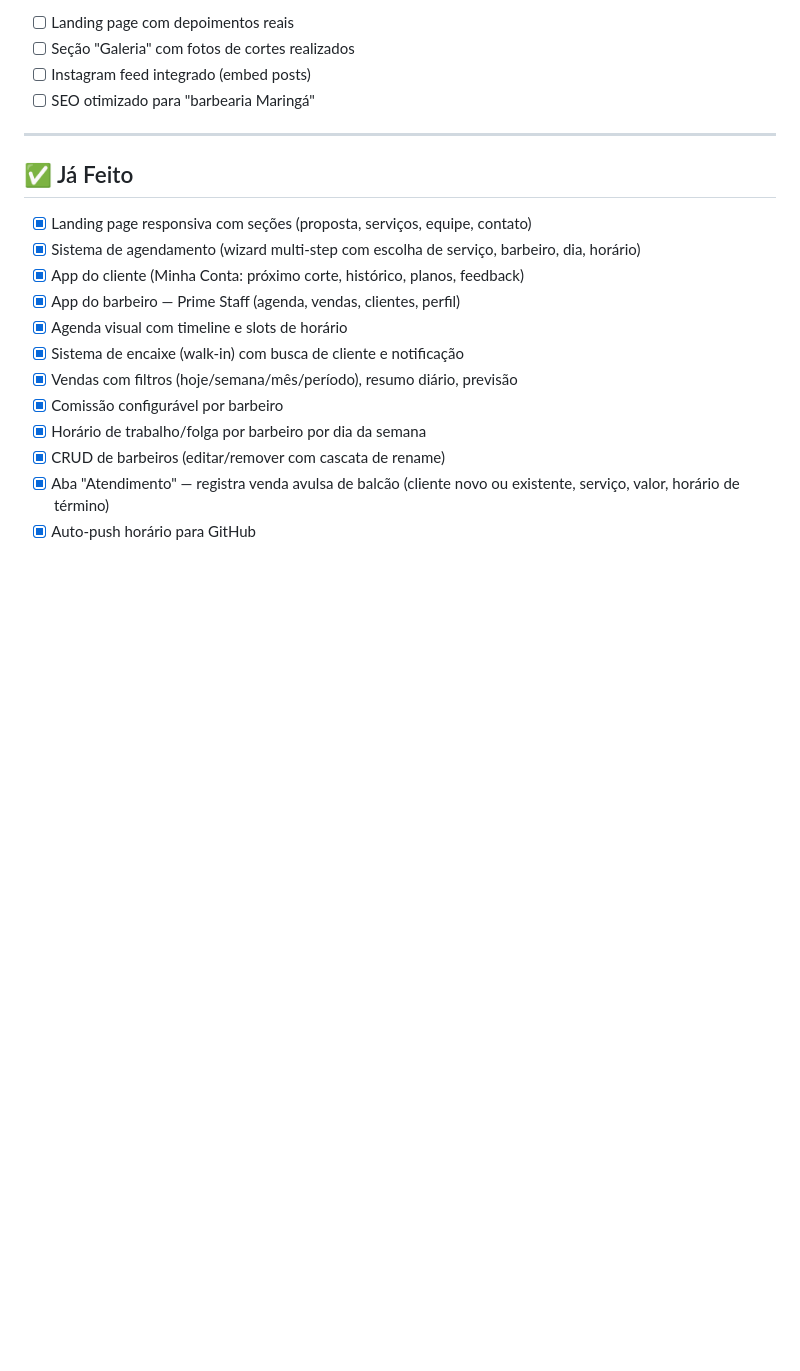
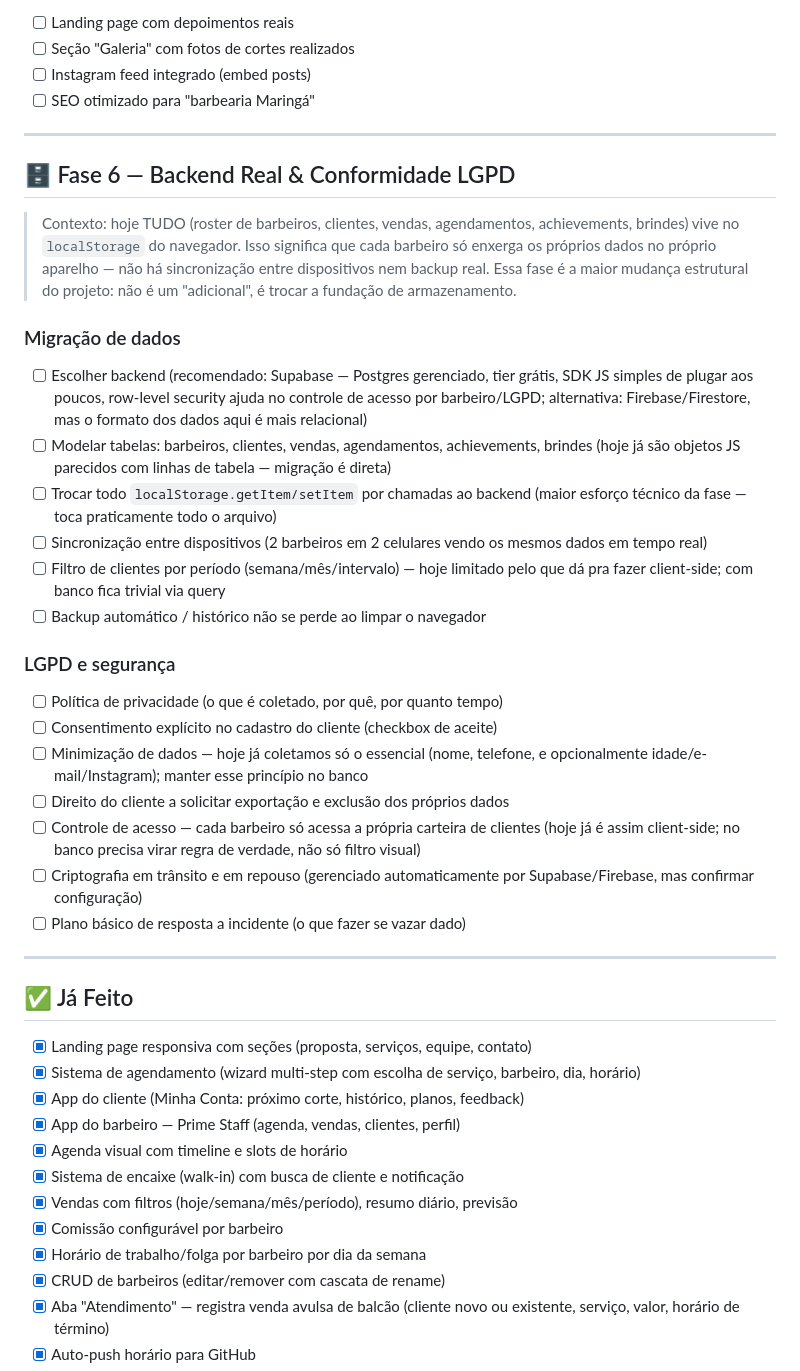
Before and after one commit to gabrielparcel-byte/prime-barbearia, a Markdown page: ROADMAP.md, the part around one of its changes. Drawn GitHub-style; blank space fills up the shorter version.

Commit message:
docs: roadmap Fase 6 — plano de backend real + conformidade LGPD
Hoje tudo vive no localStorage do navegador (sem sincronia entre
dispositivos). Registra o plano futuro de migração pra banco real
(Supabase recomendado) e checklist de LGPD, sem implementar nada
ainda — só pra não perder o raciocínio.

Co-Authored-By: Claude Sonnet 5 <noreply@anthropic.com>

```diff
--- a/ROADMAP.md
+++ b/ROADMAP.md
@@ -109,6 +109,29 @@
 
 ---
 
+## 🗄️ Fase 6 — Backend Real & Conformidade LGPD
+
+> Contexto: hoje TUDO (roster de barbeiros, clientes, vendas, agendamentos, achievements, brindes) vive no `localStorage` do navegador. Isso significa que cada barbeiro só enxerga os próprios dados no próprio aparelho — não há sincronização entre dispositivos nem backup real. Essa fase é a maior mudança estrutural do projeto: não é um "adicional", é trocar a fundação de armazenamento.
+
+### Migração de dados
+- [ ] Escolher backend (recomendado: Supabase — Postgres gerenciado, tier grátis, SDK JS simples de plugar aos poucos, row-level security ajuda no controle de acesso por barbeiro/LGPD; alternativa: Firebase/Firestore, mas o formato dos dados aqui é mais relacional)
+- [ ] Modelar tabelas: barbeiros, clientes, vendas, agendamentos, achievements, brindes (hoje já são objetos JS parecidos com linhas de tabela — migração é direta)
+- [ ] Trocar todo `localStorage.getItem/setItem` por chamadas ao backend (maior esforço técnico da fase — toca praticamente todo o arquivo)
+- [ ] Sincronização entre dispositivos (2 barbeiros em 2 celulares vendo os mesmos dados em tempo real)
+- [ ] Filtro de clientes por período (semana/mês/intervalo) — hoje limitado pelo que dá pra fazer client-side; com banco fica trivial via query
+- [ ] Backup automático / histórico não se perde ao limpar o navegador
+
+### LGPD e segurança
+- [ ] Política de privacidade (o que é coletado, por quê, por quanto tempo)
+- [ ] Consentimento explícito no cadastro do cliente (checkbox de aceite)
+- [ ] Minimização de dados — hoje já coletamos só o essencial (nome, telefone, e opcionalmente idade/e-mail/Instagram); manter esse princípio no banco
+- [ ] Direito do cliente a solicitar exportação e exclusão dos próprios dados
+- [ ] Controle de acesso — cada barbeiro só acessa a própria carteira de clientes (hoje já é assim client-side; no banco precisa virar regra de verdade, não só filtro visual)
+- [ ] Criptografia em trânsito e em repouso (gerenciado automaticamente por Supabase/Firebase, mas confirmar configuração)
+- [ ] Plano básico de resposta a incidente (o que fazer se vazar dado)
+
+---
+
 ## ✅ Já Feito
 
 - [x] Landing page responsiva com seções (proposta, serviços, equipe, contato)
```
Also changed, not shown: other parts of ROADMAP.md (+1 -1 lines).
